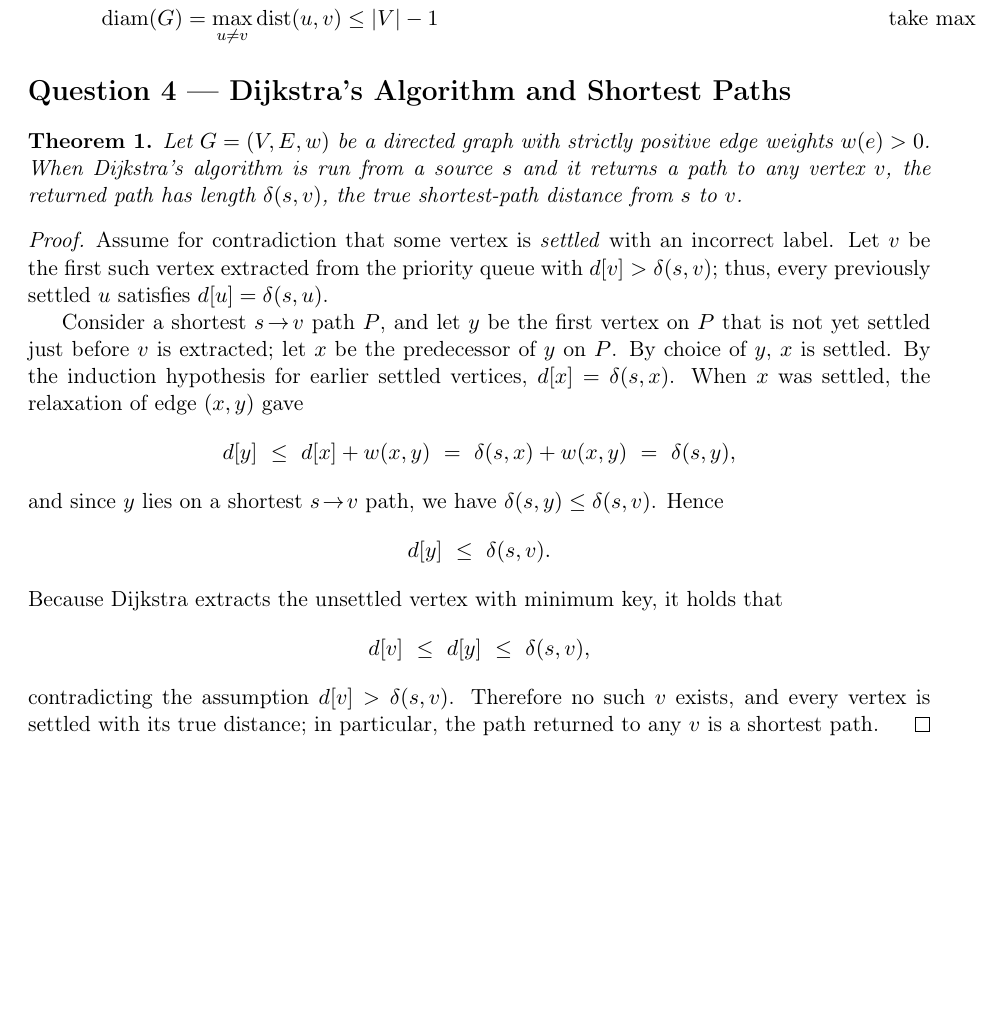
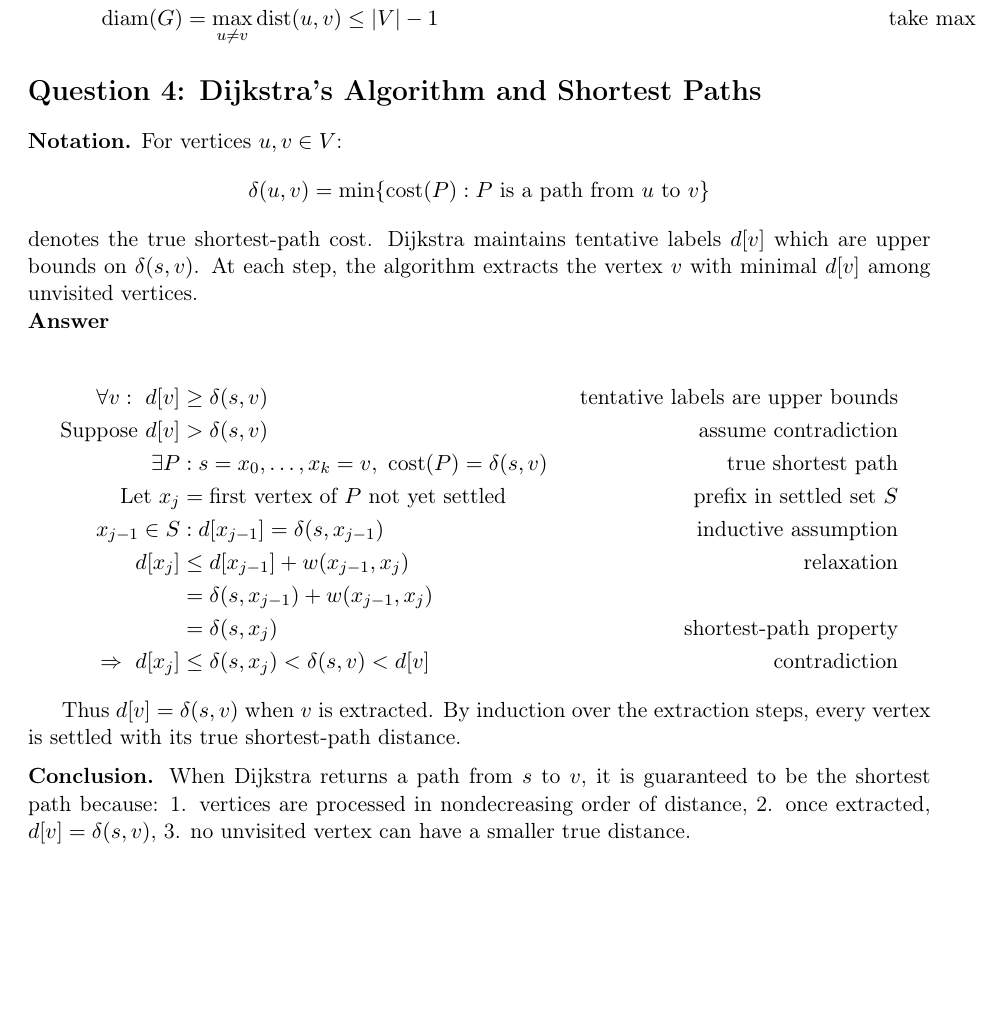
Before and after one commit to szetol0718/Intro_AI_written_assignment, a LaTeX document (wa1/main.tex): part of page 2 of 2, cut so that both start at the same text. Compiled offline with pdfLaTeX.

Commit message:
wa1 p4 done

```diff
--- a/wa1/main.tex
+++ b/wa1/main.tex
@@ -84,31 +84,39 @@ m+1 &\le |V| \ \Rightarrow\ m\le |V|-1 &\text{counting bound}\\
 
 
 
-\section*{Question 4 — Dijkstra’s Algorithm and Shortest Paths}
+\section*{Question 4: Dijkstra’s Algorithm and Shortest Paths}
 
-\begin{theorem}
-Let $G=(V,E,w)$ be a directed graph with strictly positive edge weights $w(e)>0$. When Dijkstra’s algorithm is run from a source $s$ and it returns a path to any vertex $v$, the returned path has length $\delta(s,v)$, the true shortest-path distance from $s$ to $v$.
-\end{theorem}
+\noindent\textbf{Notation.}
+For vertices $u,v \in V$:
+\[
+\delta(u,v) = \min \{\text{cost}(P) : P \text{ is a path from }u\text{ to }v\}
+\]
+denotes the true shortest-path cost.
+Dijkstra maintains tentative labels $d[v]$ which are upper bounds on $\delta(s,v)$.
+At each step, the algorithm extracts the vertex $v$ with minimal $d[v]$ among unvisited vertices.
 
-\begin{proof}
-Assume for contradiction that some vertex is \emph{settled} with an incorrect label.
-Let $v$ be the first such vertex extracted from the priority queue with $d[v]>\delta(s,v)$;
- thus, every previously settled $u$ satisfies $d[u]=\delta(s,u)$.
+\noindent\textbf{Answer}\\
+\begin{align*}
+\forall v:\ d[v] &\ge \delta(s,v) &\text{tentative labels are upper bounds}\\
+\text{Suppose } d[v] &> \delta(s,v) &\text{assume contradiction}\\
+\exists P &: s=x_0,\ldots,x_k=v,\ \text{cost}(P)=\delta(s,v) &\text{true shortest path}\\
+\text{Let }x_j &= \text{first vertex of $P$ not yet settled} &\text{prefix in settled set $S$}\\
+x_{j-1}\in S &: d[x_{j-1}]=\delta(s,x_{j-1}) &\text{inductive assumption}\\
+d[x_j] &\le d[x_{j-1}]+w(x_{j-1},x_j) &\text{relaxation}\\
+&= \delta(s,x_{j-1})+w(x_{j-1},x_j)\\
+&= \delta(s,x_j) &\text{shortest-path property}\\
+\Rightarrow\ d[x_j] &\le \delta(s,x_j) < \delta(s,v) < d[v] &\text{contradiction}
+\end{align*}
 
-Consider a shortest $s\!\to\! v$ path $P$, and let $y$ be the first vertex on $P$ that is not yet settled just before $v$ is extracted; let $x$ be the predecessor of $y$ on $P$. By choice of $y$, $x$ is settled. By the induction hypothesis for earlier settled vertices, $d[x]=\delta(s,x)$. When $x$ was settled, the relaxation of edge $(x,y)$ gave
-\[
-d[y]\ \le\ d[x]+w(x,y)\ =\ \delta(s,x)+w(x,y)\ =\ \delta(s,y),
-\]
-and since $y$ lies on a shortest $s\!\to\! v$ path, we have $\delta(s,y)\le \delta(s,v)$. Hence
-\[
-d[y]\ \le\ \delta(s,v).
-\]
-Because Dijkstra extracts the unsettled vertex with minimum key, it holds that
-\[
-d[v]\ \le\ d[y]\ \le\ \delta(s,v),
-\]
-contradicting the assumption $d[v]>\delta(s,v)$. Therefore no such $v$ exists, and every vertex is settled with its true distance; in particular, the path returned to any $v$ is a shortest path.
-\end{proof}
+Thus $d[v]=\delta(s,v)$ when $v$ is extracted. By induction over the extraction steps, every vertex is settled with its true shortest-path distance.
+
+\medskip
+\noindent\textbf{Conclusion.}
+When Dijkstra returns a path from $s$ to $v$, it is guaranteed to be the shortest path because:
+1. vertices are processed in nondecreasing order of distance,
+2. once extracted, $d[v]=\delta(s,v)$,
+3. no unvisited vertex can have a smaller true distance.
+
 
 
 \end{document}
```
Also changed, not shown: wa1/main.pdf, 4 other files.
